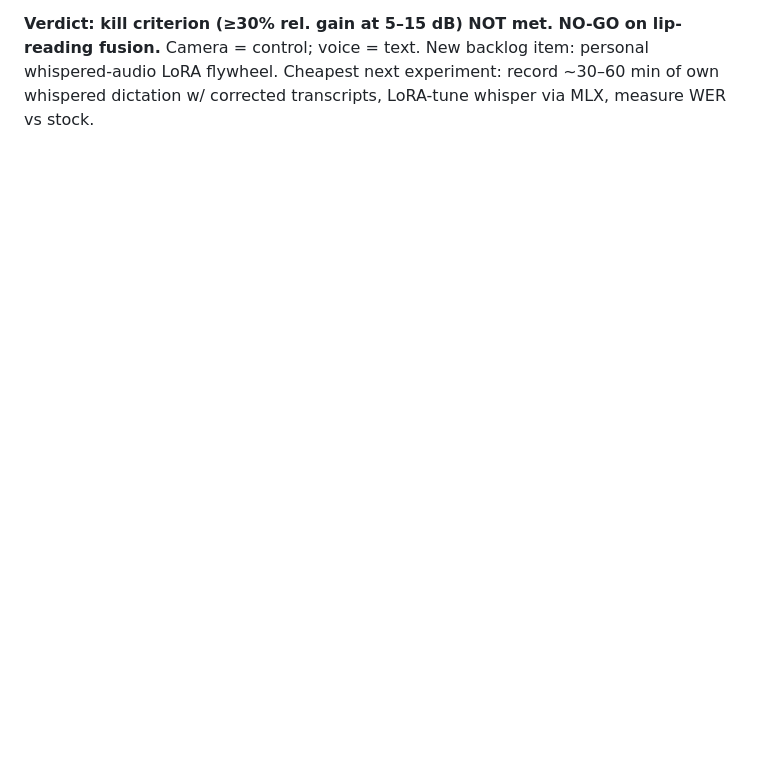
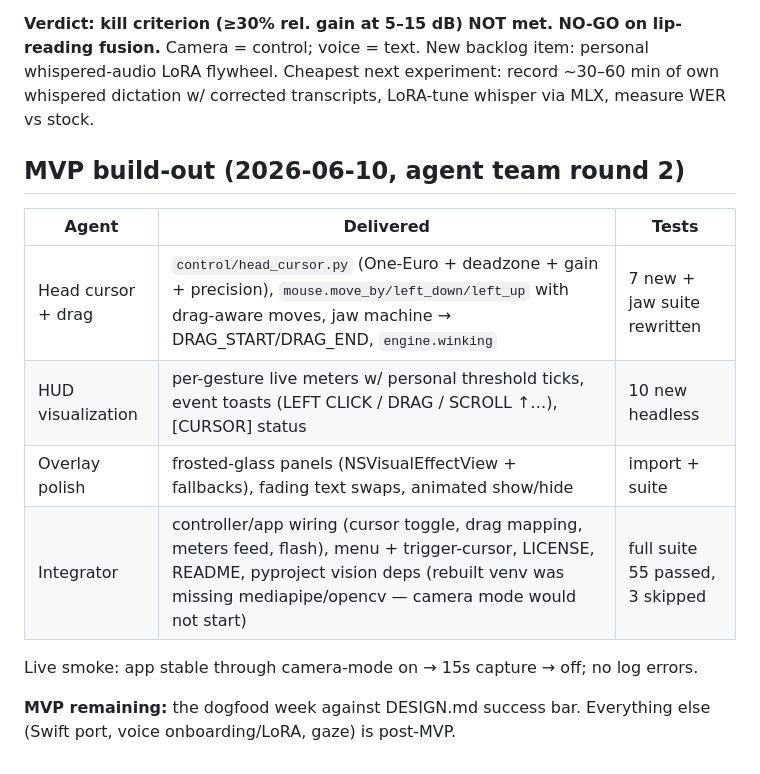
Before and after one commit to aenicay1/whisperquiet, a Markdown page: WHISPERFLOW_AGENT_LOG.md, the part around the change. Rendered like a GitHub page; blank space fills up the shorter version.

Commit message:
Log MVP build-out round
Co-Authored-By: Claude Fable 5 <noreply@anthropic.com>

```diff
--- a/WHISPERFLOW_AGENT_LOG.md
+++ b/WHISPERFLOW_AGENT_LOG.md
@@ -116,3 +116,17 @@ lip-reading fusion.** Camera = control; voice = text. New backlog item:
 personal whispered-audio LoRA flywheel. Cheapest next experiment: record
 ~30–60 min of own whispered dictation w/ corrected transcripts, LoRA-tune
 whisper via MLX, measure WER vs stock.
+
+## MVP build-out (2026-06-10, agent team round 2)
+
+| Agent | Delivered | Tests |
+|---|---|---|
+| Head cursor + drag | `control/head_cursor.py` (One-Euro + deadzone + gain + precision), `mouse.move_by/left_down/left_up` with drag-aware moves, jaw machine → DRAG_START/DRAG_END, `engine.winking` | 7 new + jaw suite rewritten |
+| HUD visualization | per-gesture live meters w/ personal threshold ticks, event toasts (LEFT CLICK / DRAG / SCROLL ↑…), [CURSOR] status | 10 new headless |
+| Overlay polish | frosted-glass panels (NSVisualEffectView + fallbacks), fading text swaps, animated show/hide | import + suite |
+| Integrator | controller/app wiring (cursor toggle, drag mapping, meters feed, flash), menu + trigger-cursor, LICENSE, README, pyproject vision deps (rebuilt venv was missing mediapipe/opencv — camera mode would not start) | full suite 55 passed, 3 skipped |
+
+Live smoke: app stable through camera-mode on → 15s capture → off; no log errors.
+
+**MVP remaining:** the dogfood week against DESIGN.md success bar. Everything
+else (Swift port, voice onboarding/LoRA, gaze) is post-MVP.
```
